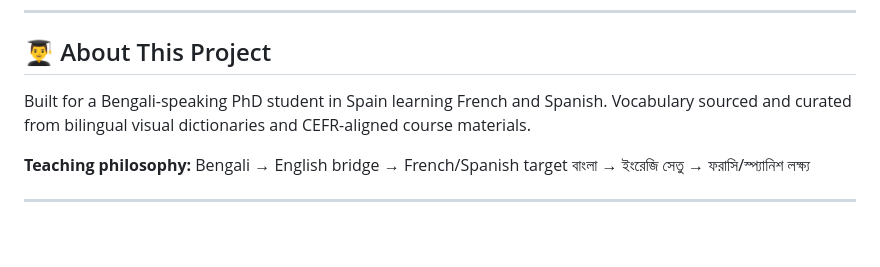
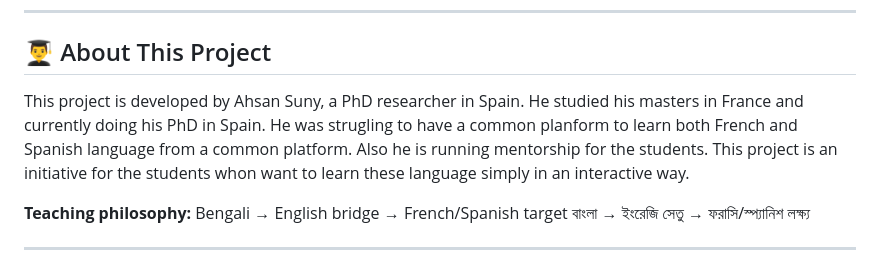
Before and after one commit to Ahsan728/Language_Coach, a Markdown page: README.md, the part around the change. Drawn GitHub-style; blank space fills up the shorter version.

Commit message:
Enhance project description in README.md
Expanded project description to include developer background and motivation for the project.

```diff
--- a/README.md
+++ b/README.md
@@ -414,8 +414,9 @@ Then reload from the **Web** tab.
 
 ## 👨‍🎓 About This Project
 
-Built for a Bengali-speaking PhD student in Spain learning French and Spanish.
-Vocabulary sourced and curated from bilingual visual dictionaries and CEFR-aligned course materials.
+This project is developed by Ahsan Suny, a PhD researcher in Spain. He studied his masters in France and currently doing his PhD in Spain.
+He was strugling to have a common planform to learn both French and Spanish language from a common platform. Also he is running mentorship for the
+students. This project is an initiative for the students whon want to learn these language simply in an interactive way.
 
 **Teaching philosophy:**
 Bengali → English bridge → French/Spanish target
```
